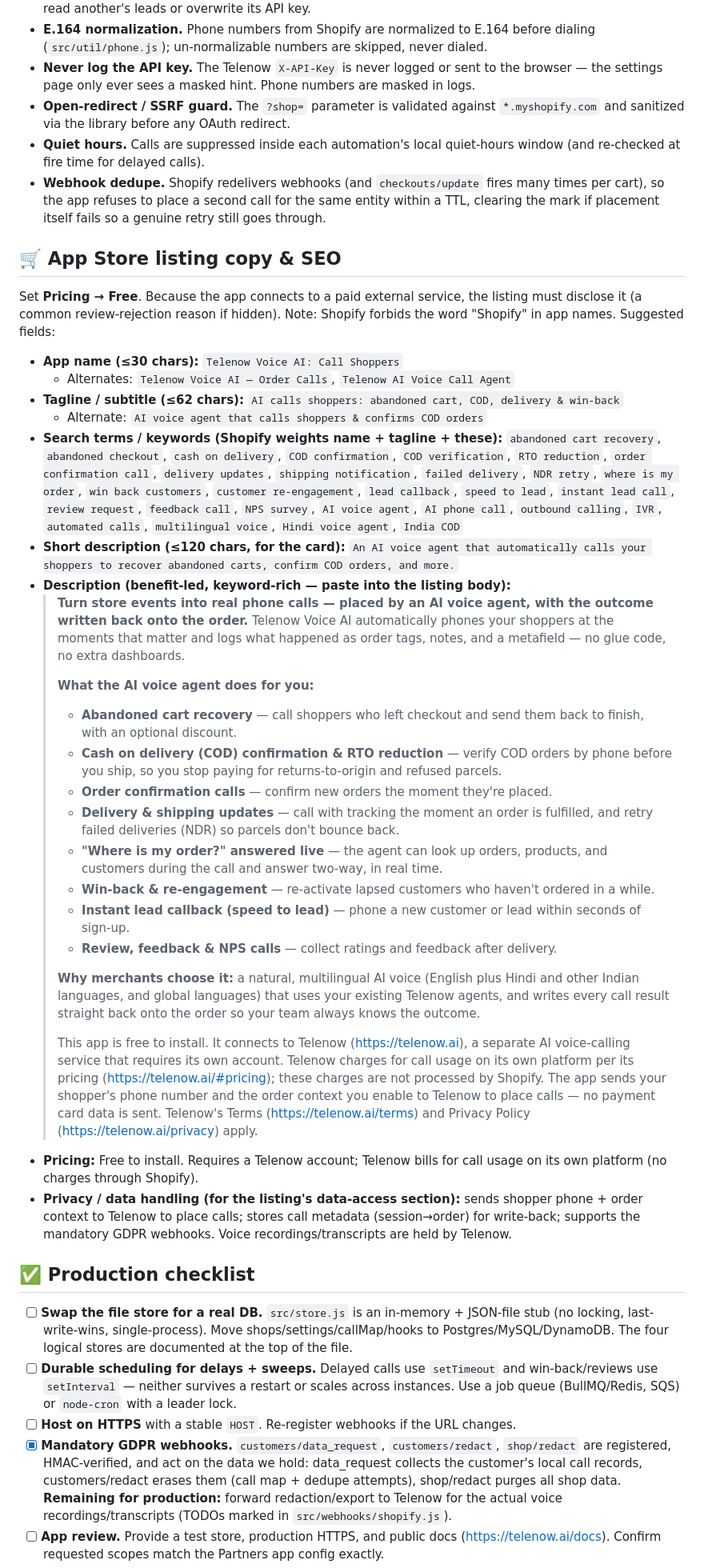
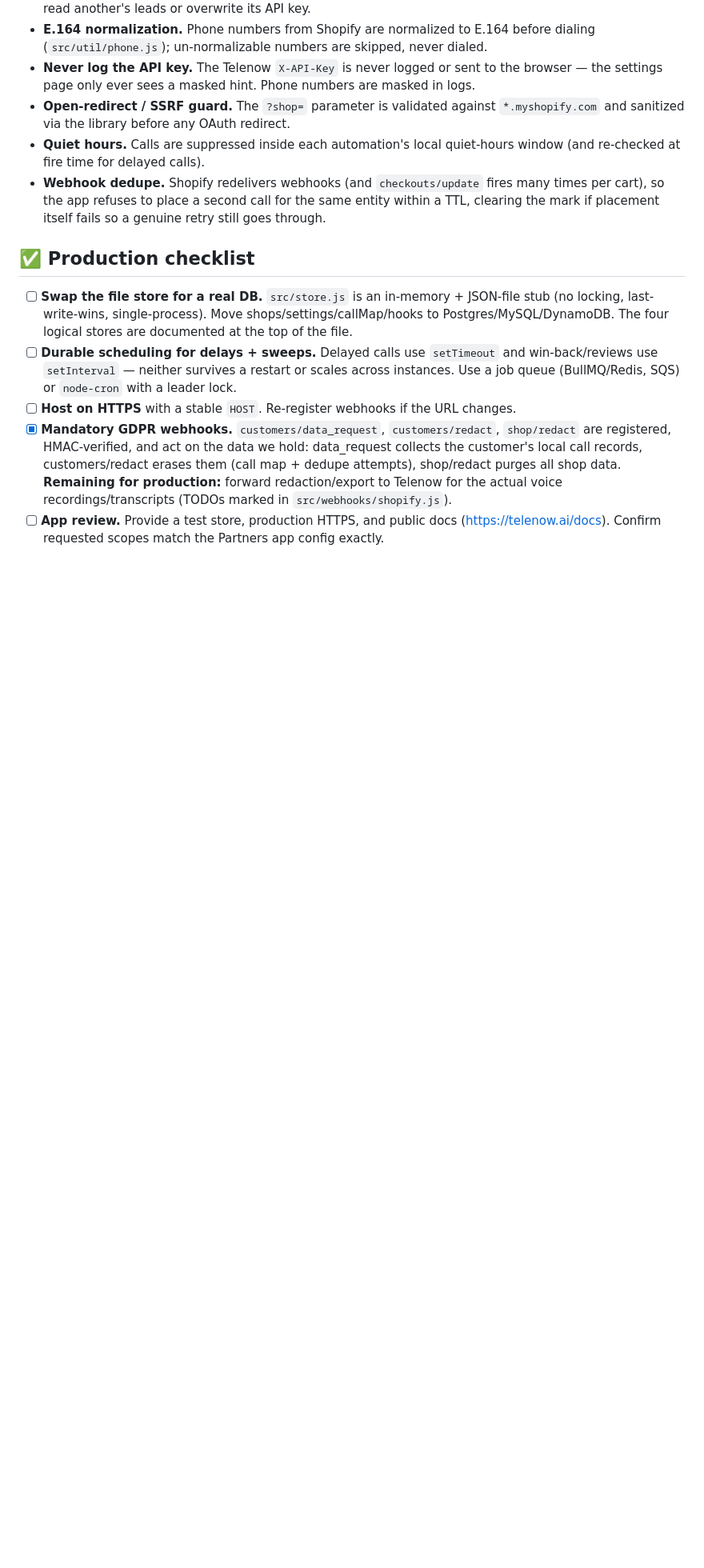
Before and after one commit to TelenowAI/shopify-voice-ai-app, a Markdown page: README.md, the part around one of its changes. Shown at 80% size. Drawn GitHub-style; blank space fills up the shorter version.

Commit message:
docs: remove internal marketplace listing copy from public README
The App Store / marketplace listing copy (suggested app names, taglines, search terms, pricing & data-handling notes) is internal publishing guidance and does not belong in a public-facing README. Kept in PUBLISHING.md / readme.txt instead.

Co-Authored-By: Claude Opus 4.8 <noreply@anthropic.com>

```diff
--- a/README.md
+++ b/README.md
@@ -149,37 +148,6 @@ We verify by recomputing the HMAC over the **raw body** with that secret (consta
 - **Quiet hours.** Calls are suppressed inside each automation's local quiet-hours window (and re-checked at fire time for delayed calls).
 - **Webhook dedupe.** Shopify redelivers webhooks (and `checkouts/update` fires many times per cart), so the app refuses to place a second call for the same entity within a TTL, clearing the mark if placement itself fails so a genuine retry still goes through.
 
-## 🛒 App Store listing copy & SEO
-
-Set **Pricing → Free**. Because the app connects to a paid external service, the listing must disclose it (a common review-rejection reason if hidden). Note: Shopify forbids the word "Shopify" in app names. Suggested fields:
-
-- **App name (≤30 chars):** `Telenow Voice AI: Call Shoppers`
-  - Alternates: `Telenow Voice AI — Order Calls`, `Telenow AI Voice Call Agent`
-- **Tagline / subtitle (≤62 chars):** `AI calls shoppers: abandoned cart, COD, delivery & win-back`
-  - Alternate: `AI voice agent that calls shoppers & confirms COD orders`
-- **Search terms / keywords (Shopify weights name + tagline + these):**
-  `abandoned cart recovery`, `abandoned checkout`, `cash on delivery`, `COD confirmation`, `COD verification`, `RTO reduction`, `order confirmation call`, `delivery updates`, `shipping notification`, `failed delivery`, `NDR retry`, `where is my order`, `win back customers`, `customer re-engagement`, `lead callback`, `speed to lead`, `instant lead call`, `review request`, `feedback call`, `NPS survey`, `AI voice agent`, `AI phone call`, `outbound calling`, `IVR`, `automated calls`, `multilingual voice`, `Hindi voice agent`, `India COD`
-- **Short description (≤120 chars, for the card):**
-  `An AI voice agent that automatically calls your shoppers to recover abandoned carts, confirm COD orders, and more.`
-- **Description (benefit-led, keyword-rich — paste into the listing body):**
-  > **Turn store events into real phone calls — placed by an AI voice agent, with the outcome written back onto the order.** Telenow Voice AI automatically phones your shoppers at the moments that matter and logs what happened as order tags, notes, and a metafield — no glue code, no extra dashboards.
-  >
-  > **What the AI voice agent does for you:**
-  > - **Abandoned cart recovery** — call shoppers who left checkout and send them back to finish, with an optional discount.
-  > - **Cash on delivery (COD) confirmation & RTO reduction** — verify COD orders by phone before you ship, so you stop paying for returns-to-origin and refused parcels.
-  > - **Order confirmation calls** — confirm new orders the moment they're placed.
-  > - **Delivery & shipping updates** — call with tracking the moment an order is fulfilled, and retry failed deliveries (NDR) so parcels don't bounce back.
-  > - **"Where is my order?" answered live** — the agent can look up orders, products, and customers during the call and answer two-way, in real time.
-  > - **Win-back & re-engagement** — re-activate lapsed customers who haven't ordered in a while.
-  > - **Instant lead callback (speed to lead)** — phone a new customer or lead within seconds of sign-up.
-  > - **Review, feedback & NPS calls** — collect ratings and feedback after delivery.
-  >
-  > **Why merchants choose it:** a natural, multilingual AI voice (English plus Hindi and other Indian languages, and global languages) that uses your existing Telenow agents, and writes every call result straight back onto the order so your team always knows the outcome.
-  >
-  > This app is free to install. It connects to Telenow (https://telenow.ai), a separate AI voice-calling service that requires its own account. Telenow charges for call usage on its own platform per its pricing (https://telenow.ai/#pricing); these charges are not processed by Shopify. The app sends your shopper's phone number and the order context you enable to Telenow to place calls — no payment card data is sent. Telenow's Terms (https://telenow.ai/terms) and Privacy Policy (https://telenow.ai/privacy) apply.
-- **Pricing:** Free to install. Requires a Telenow account; Telenow bills for call usage on its own platform (no charges through Shopify).
-- **Privacy / data handling (for the listing's data-access section):** sends shopper phone + order context to Telenow to place calls; stores call metadata (session→order) for write-back; supports the mandatory GDPR webhooks. Voice recordings/transcripts are held by Telenow.
-
 ## ✅ Production checklist
 
 - [ ] **Swap the file store for a real DB.** `src/store.js` is an in-memory + JSON-file stub (no locking, last-write-wins, single-process). Move shops/settings/callMap/hooks to Postgres/MySQL/DynamoDB. The four logical stores are documented at the top of the file.
```
Also changed, not shown: other parts of README.md (+0 -1 lines).
